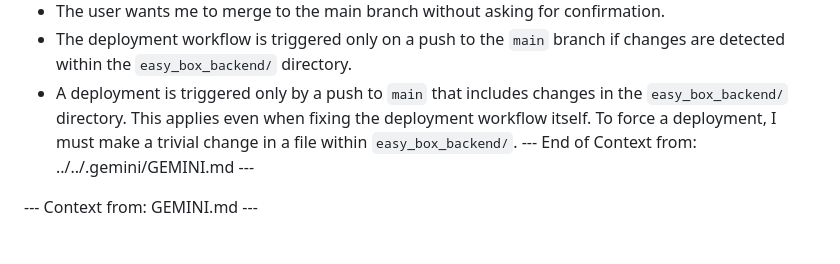
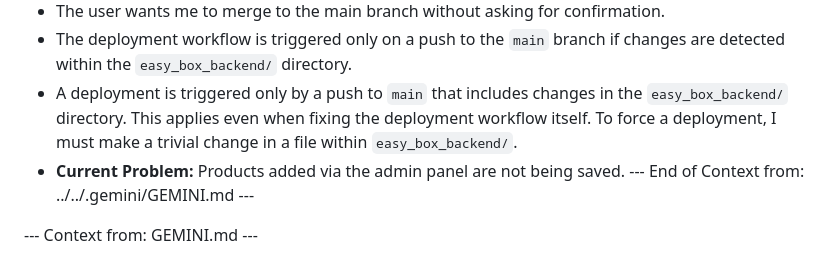
Before and after one commit to neo321654/easy_box, a Markdown page: gemini.md, the part around the change. Rendered like a GitHub page.

Commit message:
docs(gemini): add current problem to context

```diff
--- a/gemini.md
+++ b/gemini.md
@@ -8,6 +8,7 @@
 - The user wants me to merge to the main branch without asking for confirmation.
 - The deployment workflow is triggered only on a push to the `main` branch if changes are detected within the `easy_box_backend/` directory.
 - A deployment is triggered only by a push to `main` that includes changes in the `easy_box_backend/` directory. This applies even when fixing the deployment workflow itself. To force a deployment, I must make a trivial change in a file within `easy_box_backend/`.
+- **Current Problem:** Products added via the admin panel are not being saved.
 --- End of Context from: ../../.gemini/GEMINI.md ---
 
 --- Context from: GEMINI.md ---
```
